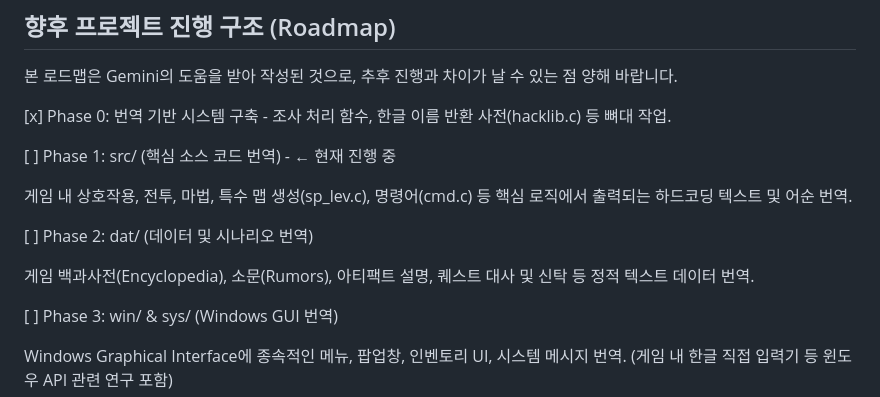
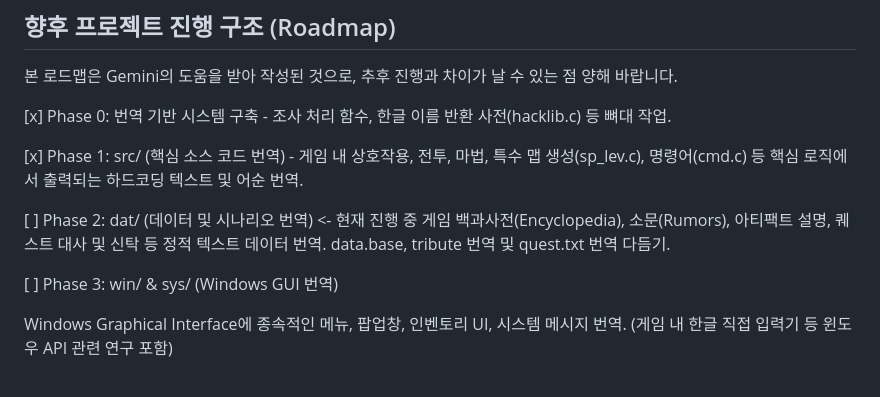
Before and after one commit to teabarley/KRNethack, a Markdown page: README.md, the part around the change. Rendered like a GitHub page.

Commit message:
Update roadmap phases in README.md
사실 이제 phase 2는 잠깐 냅두고 phase 3로 넘어간 다음 번역 마치면 다시 phase 2로 돌아와서 작업 마무리할 생각이었음. phase 4는 제미나이한테 상담해보니 한글 직접 입력 작업은 미친거같다고 하고.

```diff
--- a/README.md
+++ b/README.md
@@ -34,13 +34,12 @@ NetHack 3.6.6 Windows Graphical Interface 버전을 기반으로 하는 한국
 
 [x] Phase 0: 번역 기반 시스템 구축 - 조사 처리 함수, 한글 이름 반환 사전(hacklib.c) 등 뼈대 작업.
 
-[ ] Phase 1: src/ (핵심 소스 코드 번역) - ← 현재 진행 중
-
+[x] Phase 1: src/ (핵심 소스 코드 번역) -
 게임 내 상호작용, 전투, 마법, 특수 맵 생성(sp_lev.c), 명령어(cmd.c) 등 핵심 로직에서 출력되는 하드코딩 텍스트 및 어순 번역.
 
-[ ] Phase 2: dat/ (데이터 및 시나리오 번역)
-
+[ ] Phase 2: dat/ (데이터 및 시나리오 번역) <- 현재 진행 중
 게임 백과사전(Encyclopedia), 소문(Rumors), 아티팩트 설명, 퀘스트 대사 및 신탁 등 정적 텍스트 데이터 번역.
+data.base, tribute 번역 및 quest.txt 번역 다듬기.
 
 [ ] Phase 3: win/ & sys/ (Windows GUI 번역)
 
```
